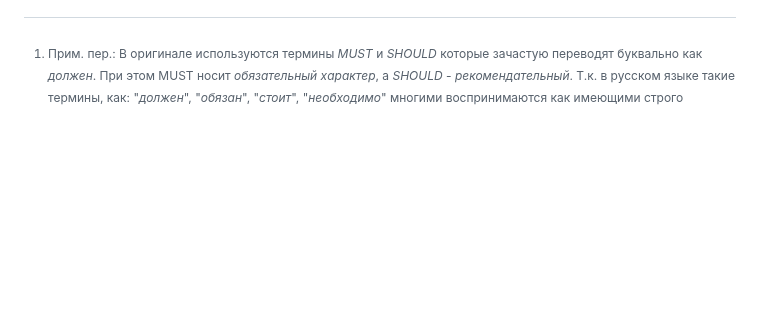
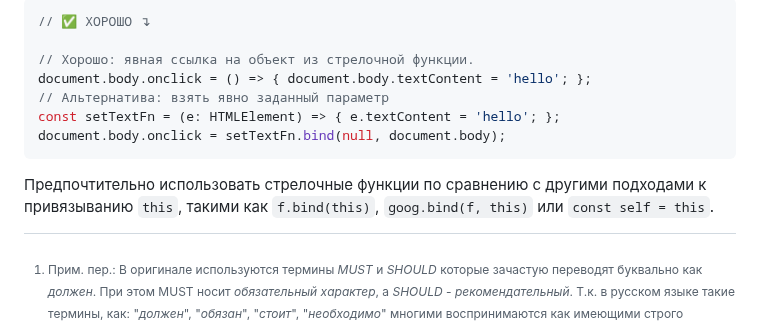
Before and after one commit to olegbarabanov/google-typescript-style-guide-ru, a Markdown page: src/google-typescript-style-guide-ru.md, the part around one of its changes. Drawn GitHub-style; blank space fills up the shorter version.

````diff
--- a/src/google-typescript-style-guide-ru.md
+++ b/src/google-typescript-style-guide-ru.md
@@ -1270,0 +1346,11 @@ bar(function() { ... })
+```ts
+// ✅ ХОРОШО ↴
+
+// Хорошо: явная ссылка на объект из стрелочной функции.
+document.body.onclick = () => { document.body.textContent = 'hello'; };
+// Альтернатива: взять явно заданный параметр
+const setTextFn = (e: HTMLElement) => { e.textContent = 'hello'; };
+document.body.onclick = setTextFn.bind(null, document.body);
+```
+
+Предпочтительно использовать стрелочные функции по сравнению с другими подходами к привязыванию `this`, такими как `f.bind(this)`, `goog.bind(f, this)` или `const self = this`.
````
Also changed, not shown: other parts of src/google-typescript-style-guide-ru.md (+75 -0 lines).
